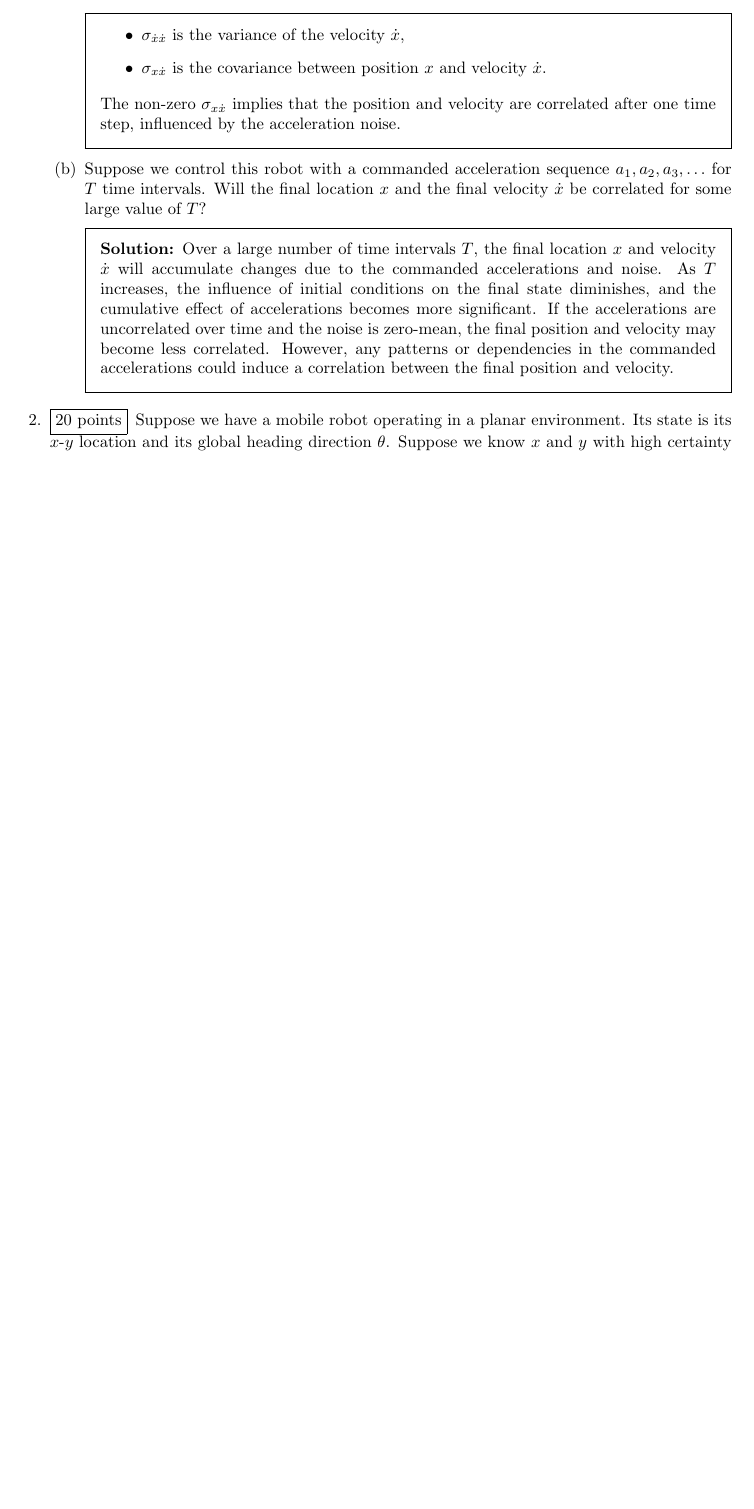
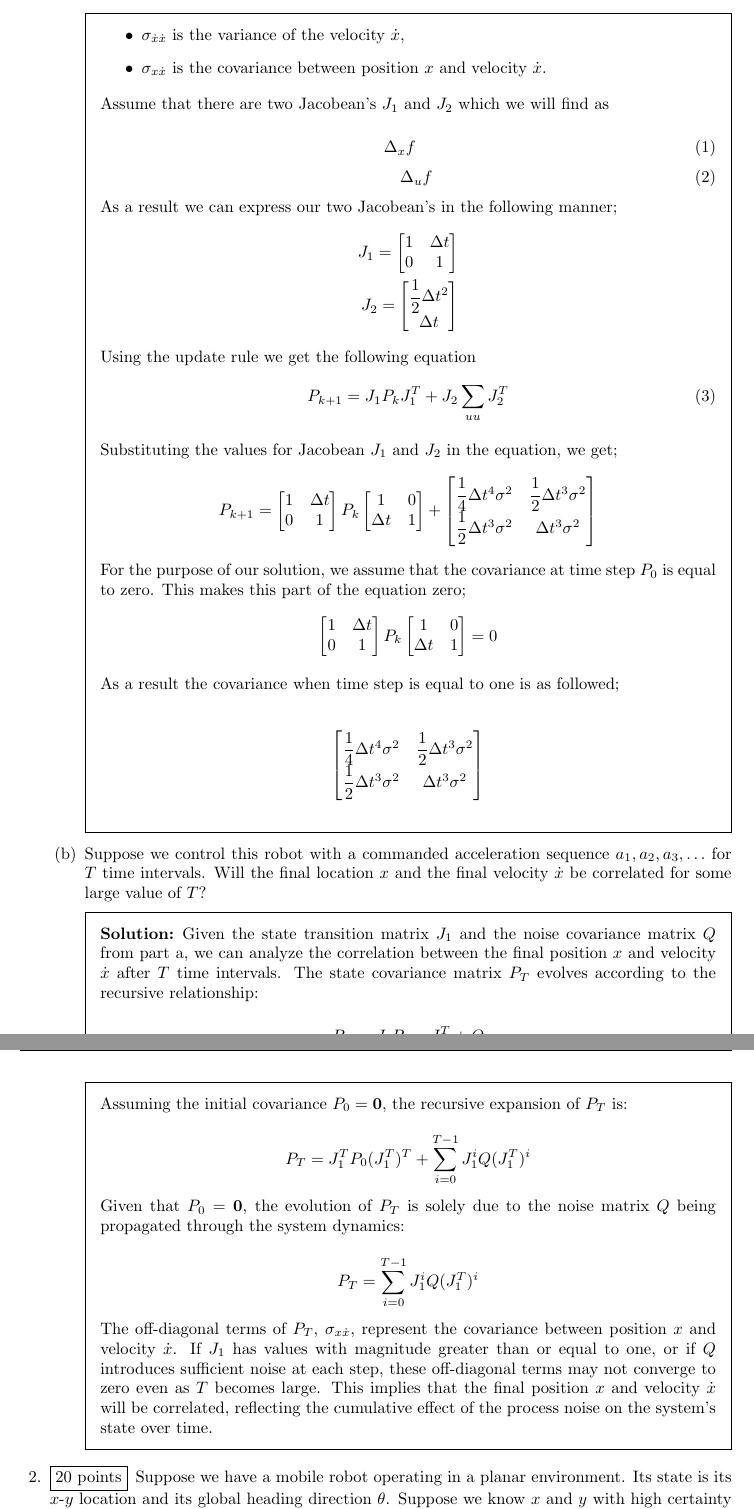
Before and after one commit to aliasgharchakera/MR-Fall23-Assignment03, a LaTeX problem sheet (main.tex): part of page 2 of 13 before the commit and two parts of pages 2 and 3 of 14 after it, the two joined at a grey line, cut so that both start at the same text, the shorter picture padded with empty space. Compiled offline with pdfLaTeX.

Commit message:
Updated q1 and q3

```diff
--- a/main.tex
+++ b/main.tex
@@ -86,14 +86,81 @@
                 \item \( \sigma_{\dot{x}\dot{x}} \) is the variance of the velocity \( \dot{x} \),
                 \item \( \sigma_{x\dot{x}} \) is the covariance between position \( x \) and velocity \( \dot{x} \).
             \end{itemize}
-            The non-zero \( \sigma_{x\dot{x}} \) implies that the position and velocity are correlated after one time step, influenced by the acceleration noise.
+
+            Assume that there are two Jacobean's $J_1$ and $J_2$ which we will find as
+
+            \begin{equation}
+                \Delta_{x} f \quad
+            \end{equation}
+            \begin{equation}
+                \quad \Delta_{u} f
+            \end{equation}
+            As a result we can express our two Jacobean's in the following manner;
+            \begin{align*}
+                J_1 = \begin{bmatrix}
+                          1 & \Delta t \\
+                          0 & 1
+                      \end{bmatrix} \\
+                J_2 = \begin{bmatrix}
+                          \dfrac{1}{2} \Delta t^2 \\
+                          \Delta t
+                      \end{bmatrix}
+            \end{align*}
+            Using the update rule we get the following equation
+            \begin{equation}
+                P_{k+1} = J_1 P_k J_1^T + J_2 \sum_{uu} J_2^T
+            \end{equation}
+
+            Substituting the values for Jacobean $J_1$ and $J_2$ in the equation, we get;
+            \begin{align*}
+                P_{k+1} = \begin{bmatrix} 1 & \Delta t \\ 0 & 1 \end{bmatrix}
+                P_k
+                \begin{bmatrix} 1 & 0 \\ \Delta t & 1 \end{bmatrix} +
+                \begin{bmatrix} \dfrac{1}{4}\Delta t^4 \sigma^2 & \dfrac{1}{2}\Delta t^3 \sigma^2 \\ \dfrac{1}{2}\Delta t^3 \sigma^2 & \Delta t^3 \sigma^2 \end{bmatrix}
+            \end{align*}
+            For the purpose of our solution, we assume that the covariance at time step $P_0$ is equal to zero. This makes this part of the equation zero;
+            \begin{align*}
+                \begin{bmatrix} 1 & \Delta t \\ 0 & 1 \end{bmatrix}
+                P_k \begin{bmatrix} 1 & 0 \\ \Delta t & 1 \end{bmatrix} & = 0
+            \end{align*}
+
+            As a result the covariance when time step is equal to one is as followed;
+
+            \begin{align*}
+                \begin{bmatrix} \dfrac{1}{4}\Delta t^4 \sigma^2 & \dfrac{1}{2}\Delta t^3 \sigma^2 \\ \dfrac{1}{2}\Delta t^3 \sigma^2 & \Delta t^3 \sigma^2 \end{bmatrix}
+            \end{align*}
         \end{solution}
 
         \part Suppose we control this robot with a commanded acceleration sequence \(a_1, a_2, a_3, \ldots\) for \(T\) time intervals. Will the final location \(x\) and the final velocity \(\dot{x}\) be correlated for some large value of \(T\)?
         \begin{solution}
-            Over a large number of time intervals \(T\), the final location \(x\) and velocity \(\dot{x}\) will accumulate changes due to the commanded accelerations and noise. As \(T\) increases, the influence of initial conditions on the final state diminishes, and the cumulative effect of accelerations becomes more significant. If the accelerations are uncorrelated over time and the noise is zero-mean, the final position and velocity may become less correlated. However, any patterns or dependencies in the commanded accelerations could induce a correlation between the final position and velocity.
+            Given the state transition matrix \( J_1 \) and the noise covariance matrix \( Q \) from part a, we can analyze the correlation between the final position \( x \) and velocity \( \dot{x} \) after \( T \) time intervals. The state covariance matrix \( P_T \) evolves according to the recursive relationship:
+
+            \[
+                P_T = J_1 P_{T-1} J_1^T + Q
+            \]
+
+            Assuming the initial covariance \( P_0 = \mathbf{0} \), the recursive expansion
+            of \( P_T \) is:
+
+            \[
+                P_T = J_1^T P_0 (J_1^T)^T + \sum_{i=0}^{T-1} J_1^i Q (J_1^T)^i
+            \]
+
+            Given that \( P_0 = \mathbf{0} \), the evolution of \( P_T \) is solely due to
+            the noise matrix \( Q \) being propagated through the system dynamics:
+
+            \[
+                P_T = \sum_{i=0}^{T-1} J_1^i Q (J_1^T)^i
+            \]
+
+            The off-diagonal terms of \( P_T \), \( \sigma_{x\dot{x}} \), represent the
+            covariance between position \( x \) and velocity \( \dot{x} \). If \( J_1 \)
+            has values with magnitude greater than or equal to one, or if \( Q \)
+            introduces sufficient noise at each step, these off-diagonal terms may not
+            converge to zero even as \( T \) becomes large. This implies that the final
+            position \( x \) and velocity \( \dot{x} \) will be correlated, reflecting the
+            cumulative effect of the process noise on the system's state over time.
         \end{solution}
-
     \end{parts}
 
     \question[20]
```
Also changed, not shown: main.tex (99 more changed lines), 1 other file.
